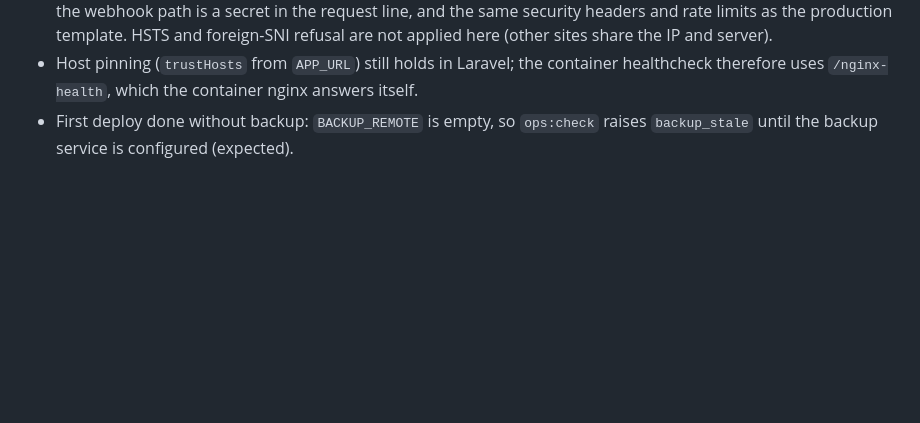
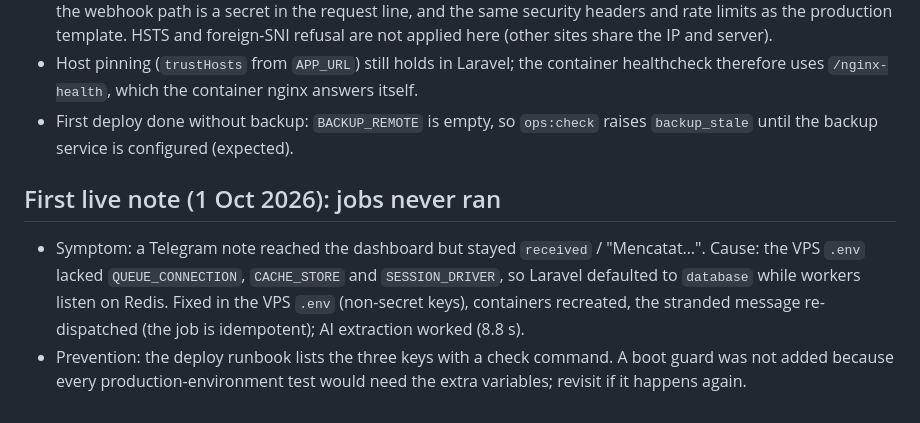
Before and after one commit to digimoblife/reportflow, a Markdown page: docs/DECISIONS.md, the part around the change. GitHub-like rendering; blank space fills up the shorter version.

Commit message:
docs(deploy): require redis queue/cache/session in production .env (first live note)
Co-Authored-By: Claude Sonnet 5.5 <noreply@anthropic.com>

```diff
--- a/docs/DECISIONS.md
+++ b/docs/DECISIONS.md
@@ -763,3 +763,8 @@ Bug: `EvalRunner` mengabaikan `--prompt` pada tahap penilaian. Diperbaiki + test
 - Host nginx files are kept in `vps/host/` for reference (`/etc/nginx/conf.d/reportflow-limits.conf` with uniquely named rate-limit zones, and the server block managed by certbot). The host block sets `access_log off` because the webhook path is a secret in the request line, and the same security headers and rate limits as the production template. HSTS and foreign-SNI refusal are not applied here (other sites share the IP and server).
 - Host pinning (`trustHosts` from `APP_URL`) still holds in Laravel; the container healthcheck therefore uses `/nginx-health`, which the container nginx answers itself.
 - First deploy done without backup: `BACKUP_REMOTE` is empty, so `ops:check` raises `backup_stale` until the backup service is configured (expected).
+
+## First live note (1 Oct 2026): jobs never ran
+
+- Symptom: a Telegram note reached the dashboard but stayed `received` / "Mencatat…". Cause: the VPS `.env` lacked `QUEUE_CONNECTION`, `CACHE_STORE` and `SESSION_DRIVER`, so Laravel defaulted to `database` while workers listen on Redis. Fixed in the VPS `.env` (non-secret keys), containers recreated, the stranded message re-dispatched (the job is idempotent); AI extraction worked (8.8 s).
+- Prevention: the deploy runbook lists the three keys with a check command. A boot guard was not added because every production-environment test would need the extra variables; revisit if it happens again.
```
Also changed, not shown: docs/runbooks/deploy.md (+3 -0 lines).
